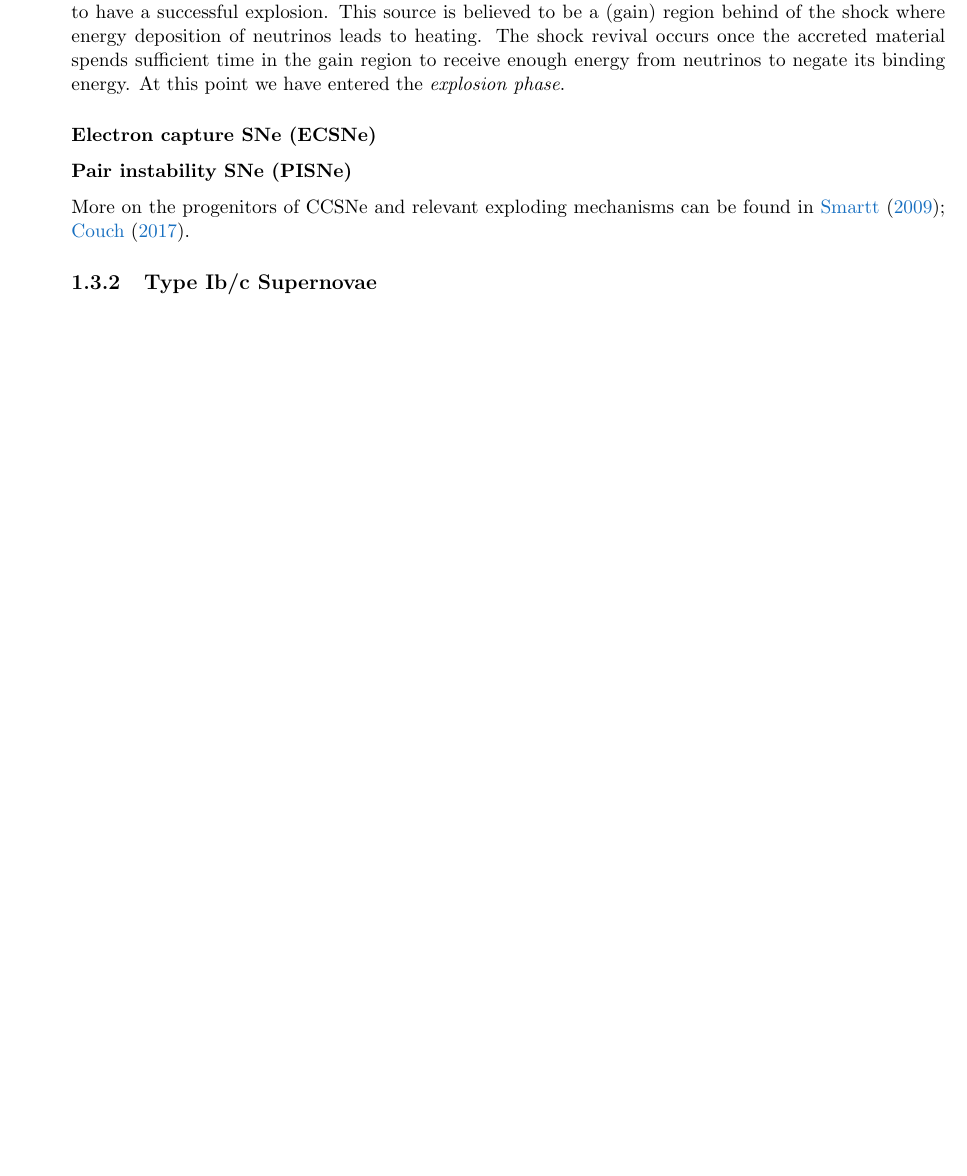
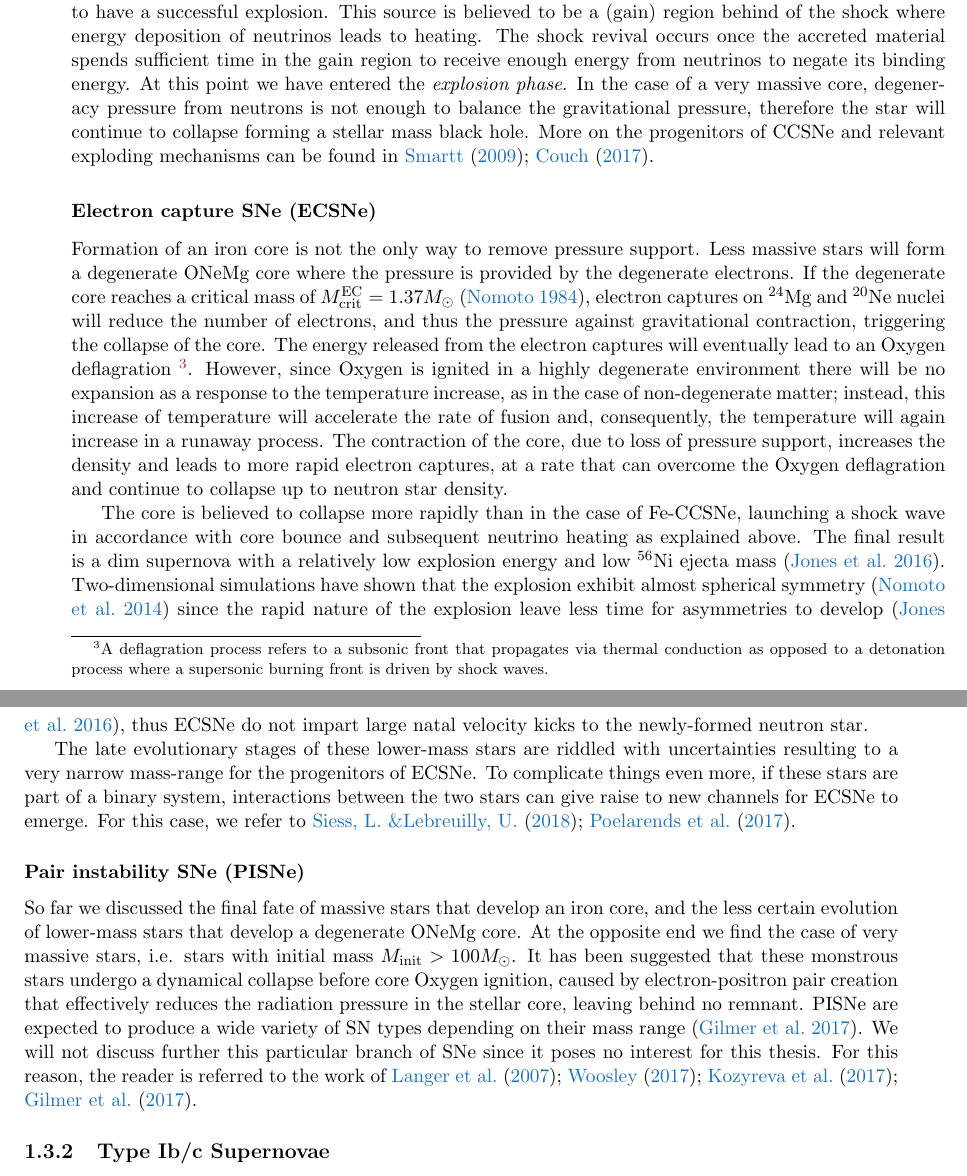
Before and after one commit to schanlar/MSc-Thesis, a LaTeX thesis (main/thesis_msc.tex, which reads chapters/chapter1/chapter1.tex): part of page 27 of 39 before the commit and two parts of pages 27 and 28 of 40 after it, the two joined at a grey line, cut so that both start at the same text, the shorter picture padded with empty space. Compiled offline with pdfLaTeX.

Commit message:
Types of SNe added

```diff
--- a/chapters/chapter1/chapter1.tex
+++ b/chapters/chapter1/chapter1.tex
@@ -252,15 +252,20 @@
 
 				\subsubsection{Iron core collapse SNe (Fe-CCSNe)}
 
-					During the final stages of evolution, if the star is massive enough it will develop an inert iron core. As temperature increases in the core, the energy of the photons becomes sufficiently high to start photodisintegration on the $^{56}$Fe nuclei. This process removes pressure from the core, forcing it to contract until electrons and protons fuse together in a process called \emph{neutronization}. As a weak interaction, neutronization is accompanied by the production of neutrinos that do not contribute to the pressure support against gravity since they escape the star much faster than photons, and effectively acts as a cooling mechanism carrying energy away. Depending on the mass of the core, the degeneracy pressure provided by the neutrons might be sufficient to cease the collapse leading to the formation of a neutron star. Following \cite{Muller2016}, the infalling material will bounce on the surface of the neutron star sending back a shock wave that quickly stalls due to photodisintegration of heavy nuclei and neutrino losses; this is the \emph{pre-explosion phase} and it becomes clear that another energy source is needed in order to have a successful explosion. This source is believed to be a (gain) region behind of the shock where energy deposition of neutrinos leads to heating. The shock revival occurs once the accreted material spends sufficient time in the gain region to receive enough energy from neutrinos to negate its binding energy. At this point we have entered the \emph{explosion phase}.
+					During the final stages of evolution, if the star is massive enough it will develop an inert iron core. As temperature increases in the core, the energy of the photons becomes sufficiently high to start photodisintegration on the $^{56}$Fe nuclei. This process removes pressure from the core, forcing it to contract until electrons and protons fuse together in a process called \emph{neutronization}. As a weak interaction, neutronization is accompanied by the production of neutrinos that do not contribute to the pressure support against gravity since they escape the star much faster than photons, and effectively acts as a cooling mechanism carrying energy away. Depending on the mass of the core, the degeneracy pressure provided by the neutrons might be sufficient to cease the collapse leading to the formation of a neutron star. Following \cite{Muller2016}, the infalling material will bounce on the surface of the neutron star sending back a shock wave that quickly stalls due to photodisintegration of heavy nuclei and neutrino losses; this is the \emph{pre-explosion phase} and it becomes clear that another energy source is needed in order to have a successful explosion. This source is believed to be a (gain) region behind of the shock where energy deposition of neutrinos leads to heating. The shock revival occurs once the accreted material spends sufficient time in the gain region to receive enough energy from neutrinos to negate its binding energy. At this point we have entered the \emph{explosion phase}. In the case of a very massive core, degeneracy pressure from neutrons is not enough to balance the gravitational pressure, therefore the star will continue to collapse forming a stellar mass black hole. More on the progenitors of CCSNe and relevant exploding mechanisms can be found in \cite{Smartt2009, Couch2017}.
 
 				\subsubsection{Electron capture SNe (ECSNe)}
 
+					Formation of an iron core is not the only way to remove pressure support. Less massive stars will form a degenerate ONeMg core where the pressure is provided by the degenerate electrons. If the degenerate core reaches a critical mass of $M^{\text{EC}}_{\text{crit}} = 1.37 M_{\odot}$ \citep{Nomoto1984}, electron captures on $^{24}$Mg and $^{20}$Ne nuclei will reduce the number of electrons, and thus the pressure against gravitational contraction, triggering the collapse of the core. The energy released from the electron captures will eventually lead to an Oxygen deflagration \footnote{A deflagration process refers to a subsonic front that propagates via thermal conduction as opposed to a detonation process where a supersonic burning front is driven by shock waves.}. However, since Oxygen is ignited in a highly degenerate environment there will be no expansion as a response to the temperature increase, as in the case of non-degenerate matter; instead, this increase of temperature will accelerate the rate of fusion and, consequently, the temperature will again increase in a runaway process. The contraction of the core, due to loss of pressure support, increases the density and leads to more rapid electron captures, at a rate that can overcome the Oxygen deflagration and continue to collapse up to neutron star density.
 
+					The core is believed to collapse more rapidly than in the case of Fe-CCSNe, launching a shock wave in accordance with core bounce and subsequent neutrino heating as explained above. The final result is a dim supernova with a relatively low explosion energy and low $^{56}$Ni ejecta mass \citep{Jones2016}. Two-dimensional simulations have shown that the explosion exhibit almost spherical symmetry \citep{Nomoto2014} since the rapid nature of the explosion leave less time for asymmetries to develop \citep{Jones2016}, thus ECSNe do not impart large natal velocity kicks to the newly-formed neutron star.
+
+					The late evolutionary stages of these lower-mass stars are riddled with uncertainties resulting to a very narrow mass-range for the progenitors of ECSNe. To complicate things even more, if these stars are part of a binary system, interactions between the two stars can give raise to new channels for ECSNe to emerge. For this case, we refer to \cite{Siess2018, Poelarends2017}.
 
 				\subsubsection{Pair instability SNe (PISNe)}
 
-					More on the progenitors of CCSNe and relevant exploding mechanisms can be found in \cite{Smartt2009, Couch2017}.
+					So far we discussed the final fate of massive stars that develop an iron core, and the less certain evolution of lower-mass stars that develop a degenerate ONeMg core. At the opposite end we find the case of very massive stars, i.e. stars with initial mass $M_{\text{init}} > 100 M_{\odot}$. It has been suggested that these monstrous stars undergo a dynamical collapse before core Oxygen ignition, caused by electron-positron pair creation that effectively reduces the radiation pressure in the stellar core, leaving behind no remnant. PISNe are expected to produce a wide variety of SN types depending on their mass range \citep{Gilmer2017}. We will not discuss further this particular branch of SNe since it poses no interest for this thesis. For this reason, the reader is referred to the work of \cite{Langer_PISNe, Woosley_PISNe, Kozyreva2017, Gilmer2017}.
+
 
 
 			\subsection{Type Ib/c Supernovae}
```
